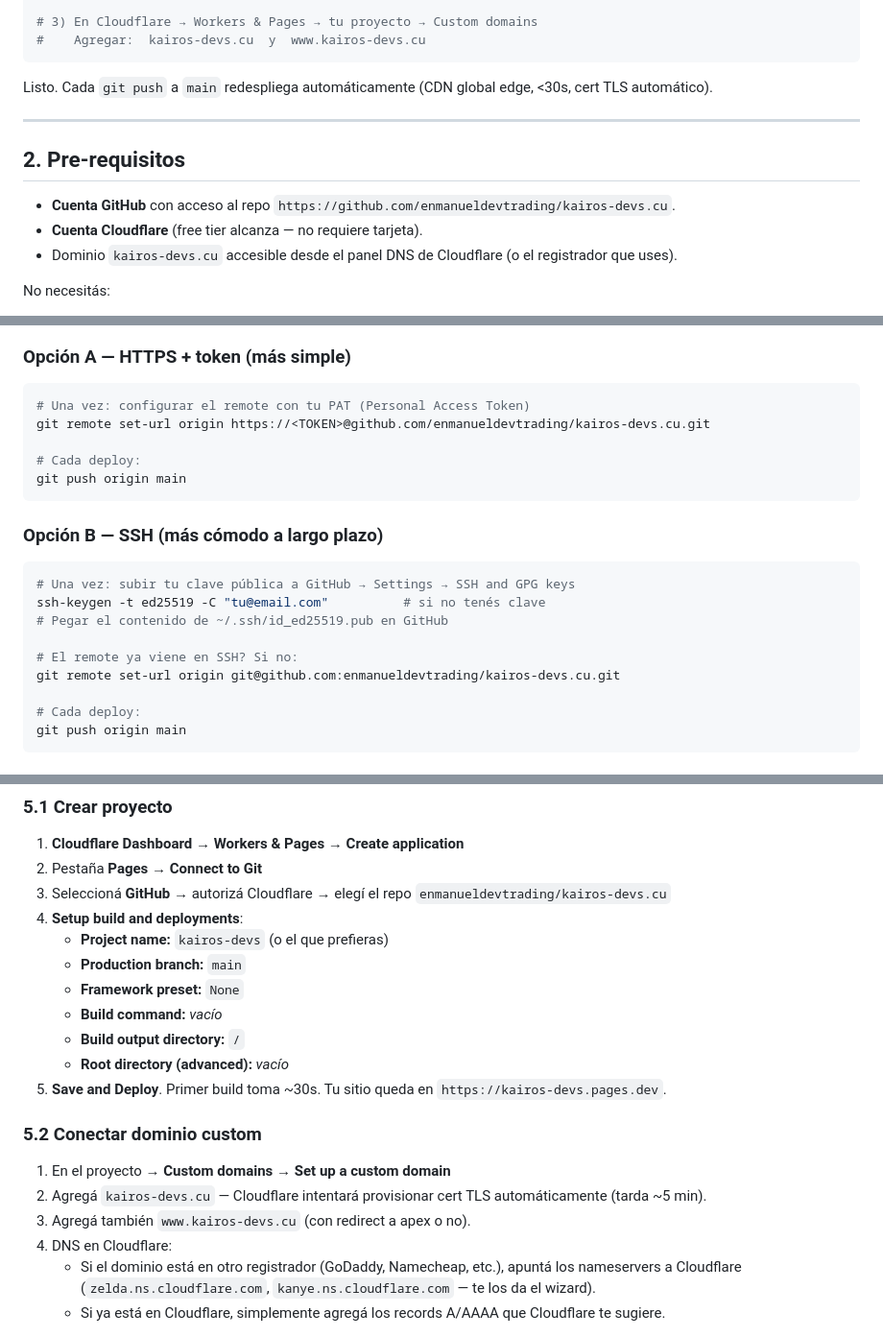
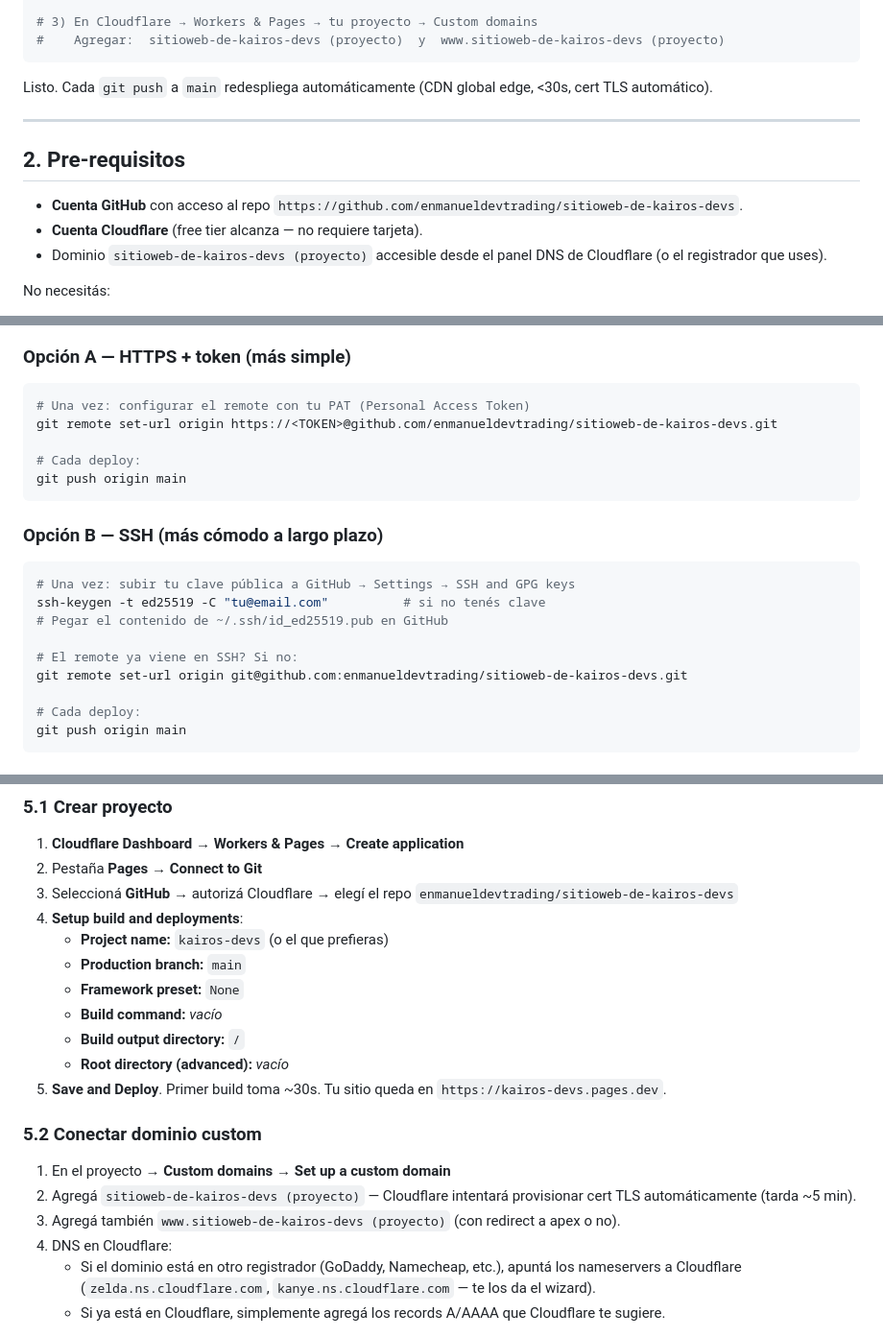
Before and after one commit to enmanueldevtrading/sitioweb-de-kairos-devs, a Markdown page: DEPLOY.md, 3 parts joined by grey strips. Shown at 96% size. Drawn GitHub-style.

Commit message:
docs(deploy): rename repo to sitioweb-de-kairos-devs
- Update git remote URL from enmanueldevtrading/kairos-devs.cu to enmanueldevtrading/sitioweb-de-kairos-devs
- Update DEPLOY.md: 12 occurrences refreshed, 0 residual mentions of old repo

Domain (kairos-devs.cu) stays the same \u2014 only the GitHub repository name was renamed.

````diff
--- a/DEPLOY.md
+++ b/DEPLOY.md
@@ -20,7 +20,7 @@ git push origin main
 #       Root directory:    (vacío / raíz del repo)
 
 # 3) En Cloudflare → Workers & Pages → tu proyecto → Custom domains
-#    Agregar:  kairos-devs.cu  y  www.kairos-devs.cu
+#    Agregar:  sitioweb-de-kairos-devs (proyecto)  y  www.sitioweb-de-kairos-devs (proyecto)
 ```
 
 Listo. Cada `git push` a `main` redespliega automáticamente
@@ -31,9 +31,9 @@ Listo. Cada `git push` a `main` redespliega automáticamente
 ## 2. Pre-requisitos
 
 - **Cuenta GitHub** con acceso al repo
-  `https://github.com/enmanueldevtrading/kairos-devs.cu`.
+  `https://github.com/enmanueldevtrading/sitioweb-de-kairos-devs`.
 - **Cuenta Cloudflare** (free tier alcanza — no requiere tarjeta).
-- Dominio `kairos-devs.cu` accesible desde el panel DNS de Cloudflare
+- Dominio `sitioweb-de-kairos-devs (proyecto)` accesible desde el panel DNS de Cloudflare
   (o el registrador que uses).
 
 No necesitás:
@@ -63,7 +63,7 @@ No necesitás:
 
 ```bash
 # Una vez: configurar el remote con tu PAT (Personal Access Token)
-git remote set-url origin https://<TOKEN>@github.com/enmanueldevtrading/kairos-devs.cu.git
+git remote set-url origin https://<TOKEN>@github.com/enmanueldevtrading/sitioweb-de-kairos-devs.git
 
 # Cada deploy:
 git push origin main
@@ -77,7 +77,7 @@ ssh-keygen -t ed25519 -C "tu@email.com"          # si no tenés clave
 # Pegar el contenido de ~/.ssh/id_ed25519.pub en GitHub
 
 # El remote ya viene en SSH? Si no:
-git remote set-url origin git@github.com:enmanueldevtrading/kairos-devs.cu.git
+git remote set-url origin git@github.com:enmanueldevtrading/sitioweb-de-kairos-devs.git
 
 # Cada deploy:
 git push origin main
@@ -106,7 +106,7 @@ git push origin main           # push a GitHub
 1. **Cloudflare Dashboard** → **Workers & Pages** → **Create application**
 2. Pestaña **Pages** → **Connect to Git**
 3. Seleccioná **GitHub** → autorizá Cloudflare → elegí el repo
-   `enmanueldevtrading/kairos-devs.cu`
+   `enmanueldevtrading/sitioweb-de-kairos-devs`
 4. **Setup build and deployments**:
    - **Project name:** `kairos-devs` (o el que prefieras)
    - **Production branch:** `main`
@@ -120,9 +120,9 @@ git push origin main           # push a GitHub
 ### 5.2 Conectar dominio custom
 
 1. En el proyecto → **Custom domains** → **Set up a custom domain**
-2. Agregá `kairos-devs.cu` — Cloudflare intentará provisionar cert TLS
+2. Agregá `sitioweb-de-kairos-devs (proyecto)` — Cloudflare intentará provisionar cert TLS
    automáticamente (tarda ~5 min).
-3. Agregá también `www.kairos-devs.cu` (con redirect a apex o no).
+3. Agregá también `www.sitioweb-de-kairos-devs (proyecto)` (con redirect a apex o no).
 4. DNS en Cloudflare:
    - Si el dominio está en otro registrador (GoDaddy, Namecheap, etc.),
      apuntá los nameservers a Cloudflare (`zelda.ns.cloudflare.com`,
````
Also changed, not shown: other parts of DEPLOY.md (+4 -4 lines).
